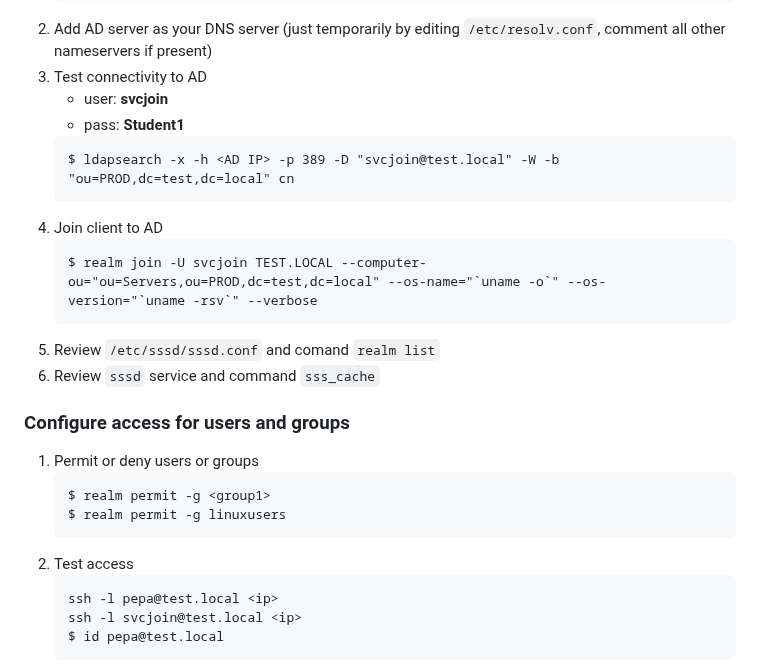
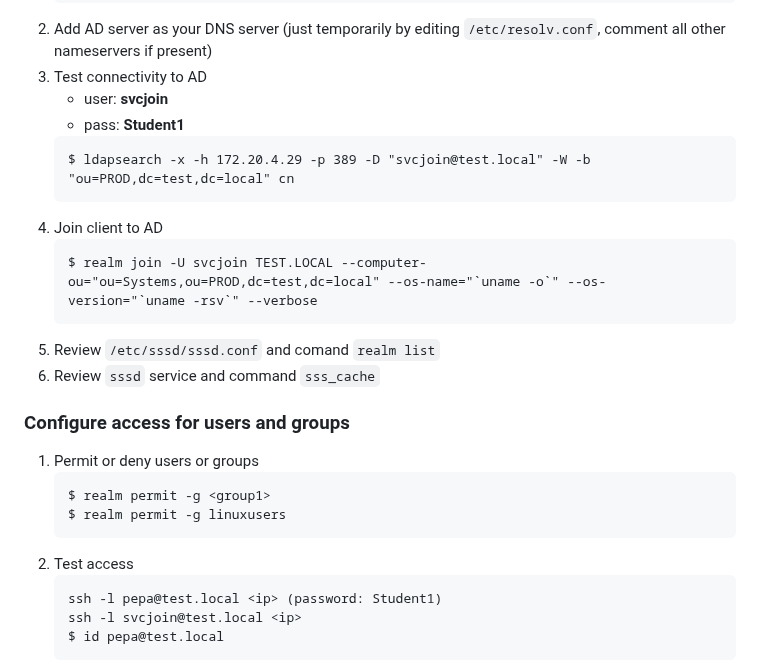
Before and after one commit to OndraLipo/students-workshops, a Markdown page: praxe-v-TE/praxe_4_rocnik/ad-join.md, the part around the change. Drawn GitHub-style.

Commit message:
ip adress

````diff
--- a/praxe-v-TE/praxe_4_rocnik/ad-join.md
+++ b/praxe-v-TE/praxe_4_rocnik/ad-join.md
@@ -21,11 +21,11 @@ Abreviations:
     - user: **svcjoin**
     - pass: **Student1**
     ```
-    $ ldapsearch -x -h <AD IP> -p 389 -D "svcjoin@test.local" -W -b "ou=PROD,dc=test,dc=local" cn
+    $ ldapsearch -x -h 172.20.4.29 -p 389 -D "svcjoin@test.local" -W -b "ou=PROD,dc=test,dc=local" cn
     ```
 4. Join client to AD
     ```
-    $ realm join -U svcjoin TEST.LOCAL --computer-ou="ou=Servers,ou=PROD,dc=test,dc=local" --os-name="`uname -o`" --os-version="`uname -rsv`" --verbose
+    $ realm join -U svcjoin TEST.LOCAL --computer-ou="ou=Systems,ou=PROD,dc=test,dc=local" --os-name="`uname -o`" --os-version="`uname -rsv`" --verbose
     ```
 5. Review `/etc/sssd/sssd.conf` and comand `realm list`
 6. Review `sssd` service and command `sss_cache`
@@ -38,7 +38,7 @@ Abreviations:
     ```
 3. Test access
     ```
-    ssh -l pepa@test.local <ip>
+    ssh -l pepa@test.local <ip> (password: Student1)
     ssh -l svcjoin@test.local <ip>
     $ id pepa@test.local
     ```
````
